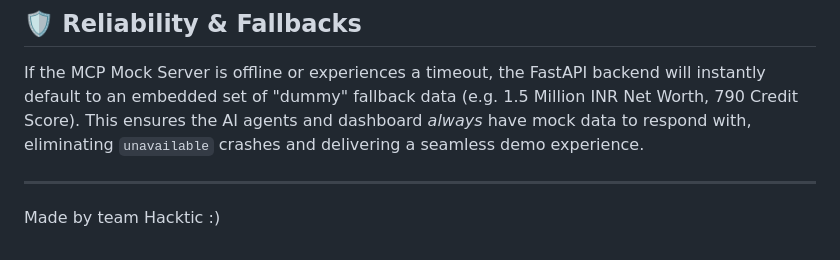
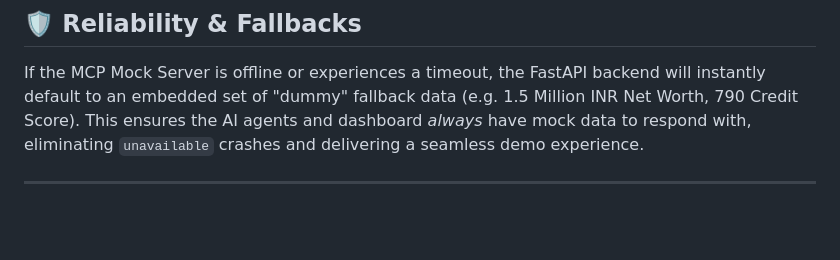
Before and after one commit to shivam-mk1/ai_lab_fi_project, a Markdown page: README.md, the part around the change. GitHub-like rendering; blank space fills up the shorter version.

```diff
--- a/README.md
+++ b/README.md
@@ -88,4 +88,3 @@ flutter run
 If the MCP Mock Server is offline or experiences a timeout, the FastAPI backend will instantly default to an embedded set of "dummy" fallback data (e.g. 1.5 Million INR Net Worth, 790 Credit Score). This ensures the AI agents and dashboard *always* have mock data to respond with, eliminating `unavailable` crashes and delivering a seamless demo experience.
 
 ---
-Made by team Hacktic :)
```
